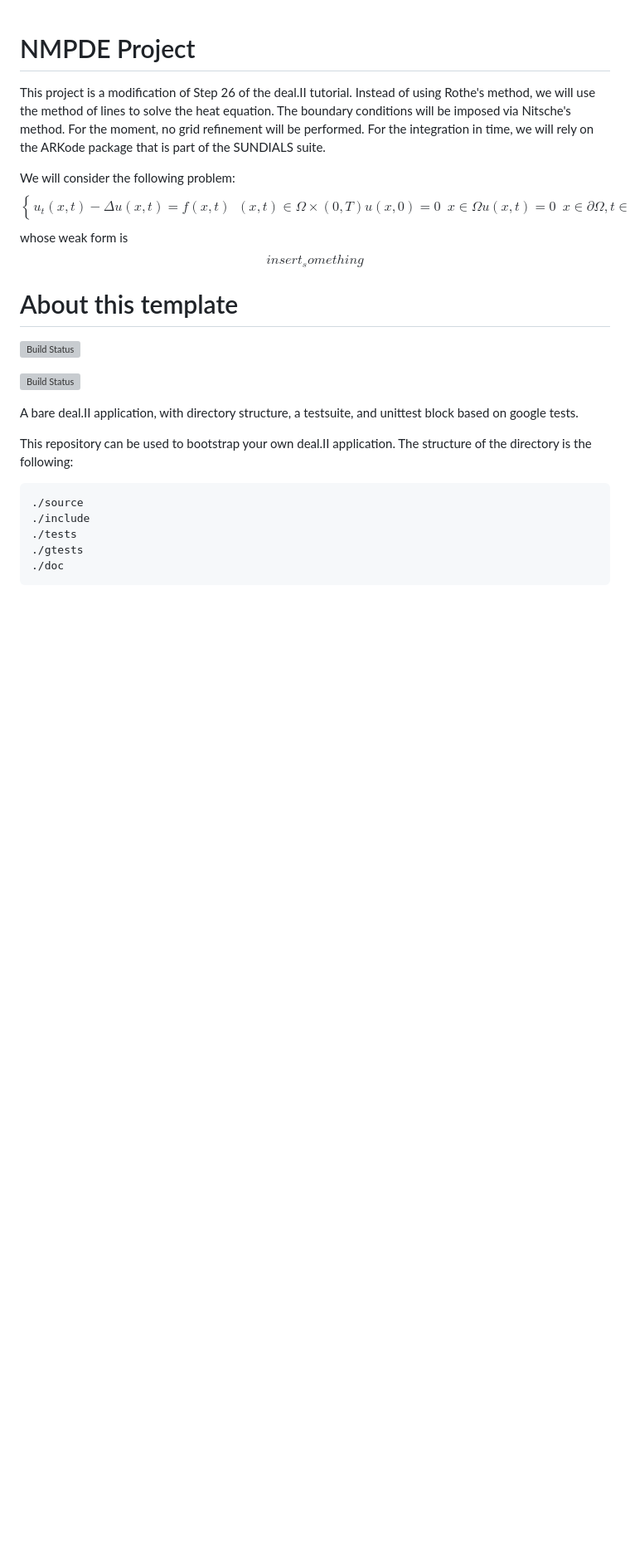
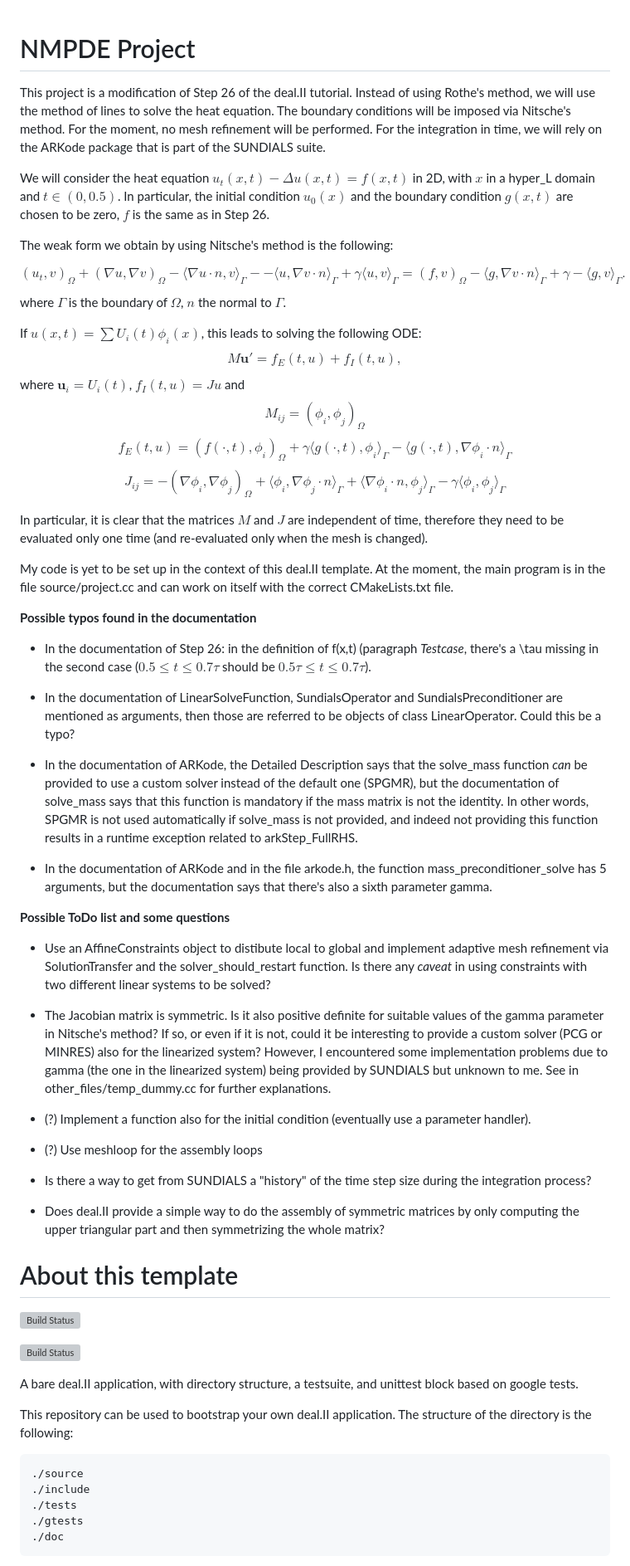
Before and after one commit to ste-dtst/nmpde-project, a Markdown page: README.md, the part around the change. Shown at 83% size. Rendered like a GitHub page; blank space fills up the shorter version; grey boxes are pictures that could not be loaded.

```diff
--- a/README.md
+++ b/README.md
@@ -2,20 +2,61 @@ NMPDE Project
 =====================================
 
 This project is a modification of Step 26 of the deal.II tutorial.
-Instead of using Rothe's method, we will use the method of lines to solve the heat equation. The boundary conditions will be imposed via Nitsche's method. For the moment, no grid refinement will be performed. For the integration in time, we will rely on the ARKode package that is part of the SUNDIALS suite.
+Instead of using Rothe's method, we will use the method of lines to solve the heat equation. The boundary conditions will be imposed via Nitsche's method. For the moment, no mesh refinement will be performed. For the integration in time, we will rely on the ARKode package that is part of the SUNDIALS suite.
 
-We will consider the following problem:
+We will consider the heat equation $u_t(x,t) - \Delta u(x,t) = f(x,t)$ in 2D, with $x$ in a hyper_L domain and $t \in (0,0.5)$. In particular, the initial condition $u_0(x)$ and the boundary condition $g(x,t)$ are chosen to be zero, $f$ is the same as in Step 26.
+
+The weak form we obtain by using Nitsche's method is the following:
+
 $$
-\begin{cases}
-u_t(x,t) - \Delta u(x,t) = f(x,t) & (x,t) \in \Omega \times (0,T)
-u(x,0) = 0 & x \in \Omega
-u(x,t) = 0 & x \in \partial\Omega, t \in (0,T)
-\end{cases}
+(u_t, v)_\Omega + (\nabla u, \nabla v)_\Omega - \langle \nabla u \cdot n,v \rangle_\Gamma - - \langle u, \nabla v \cdot n \rangle_\Gamma + \gamma \langle u,v \rangle_\Gamma = (f,v)_\Omega - \langle g, \nabla v \cdot n \rangle_\Gamma + \gamma - \langle g,v \rangle_\Gamma.
 $$
-whose weak form is
+where $\Gamma$ is the boundary of $\Omega$, $n$ the normal to $\Gamma$.
+
+If $u(x,t) = \sum U_i(t) \phi_i(x)$, this leads to solving the following ODE:
 $$
-insert_something
+M \mathbf{u}' = f_E(t,u) + f_I(t,u),
 $$
+where $\mathbf{u}_i=U_i(t)$, $f_I(t,u) = J u$ and
+$$
+M_{ij}=(\phi_i,\phi_j)_\Omega
+$$
+$$
+f_E(t,u) = (f(\cdot,t),\phi_i)_\Omega + \gamma \langle g(\cdot,t),\phi_i \rangle_\Gamma - \langle g(\cdot,t),\nabla\phi_i \cdot n \rangle_\Gamma
+$$
+$$
+J_{ij} = -(\nabla\phi_i,\nabla\phi_j)_\Omega + \langle \phi_i,\nabla\phi_j \cdot n \rangle_\Gamma + \langle \nabla\phi_i \cdot n,\phi_j \rangle_\Gamma - \gamma \langle \phi_i,\phi_j \rangle_\Gamma
+$$
+
+In particular, it is clear that the matrices $M$ and $J$ are independent of time, therefore they need to be evaluated only one time (and re-evaluated only when the mesh is changed).
+
+My code is yet to be set up in the context of this deal.II template. At the moment, the main program is in the file source/project.cc and can work on itself with the correct CMakeLists.txt file.
+
+
+**Possible typos found in the documentation**
+
+- In the documentation of Step 26: in the definition of f(x,t) (paragraph *Testcase*, there's a \tau missing in the second case ($0.5 \le t \le 0.7 \tau$ should be $0.5 \tau \le t \le 0.7 \tau$).
+
+- In the documentation of LinearSolveFunction, SundialsOperator and SundialsPreconditioner are mentioned as arguments, then those are referred to be objects of class LinearOperator. Could this be a typo?
+
+- In the documentation of ARKode, the Detailed Description says that the solve_mass function *can* be provided to use a custom solver instead of the default one (SPGMR), but the documentation of solve_mass says that this function is mandatory if the mass matrix is not the identity. In other words, SPGMR is not used automatically if solve_mass is not provided, and indeed not providing this function results in a runtime exception related to arkStep_FullRHS.
+
+- In the documentation of ARKode and in the file arkode.h, the function mass_preconditioner_solve has 5 arguments, but the documentation says that there's also a sixth parameter gamma.
+
+
+**Possible ToDo list and some questions**
+
+- Use an AffineConstraints object to distibute local to global and implement adaptive mesh refinement via SolutionTransfer and the solver_should_restart function. Is there any *caveat* in using constraints with two different linear systems to be solved?
+
+- The Jacobian matrix is symmetric. Is it also positive definite for suitable values of the gamma parameter in Nitsche's method? If so, or even if it is not, could it be interesting to provide a custom solver (PCG or MINRES) also for the linearized system? However, I encountered some implementation problems due to gamma (the one in the linearized system) being provided by SUNDIALS but unknown to me. See in other_files/temp_dummy.cc for further explanations.
+
+- (?) Implement a function also for the initial condition (eventually use a parameter handler).
+
+- (?) Use meshloop for the assembly loops
+
+- Is there a way to get from SUNDIALS a "history" of the time step size during the integration process?
+
+- Does deal.II provide a simple way to do the assembly of symmetric matrices by only computing the upper triangular part and then symmetrizing the whole matrix?
 
 
 About this template
```
